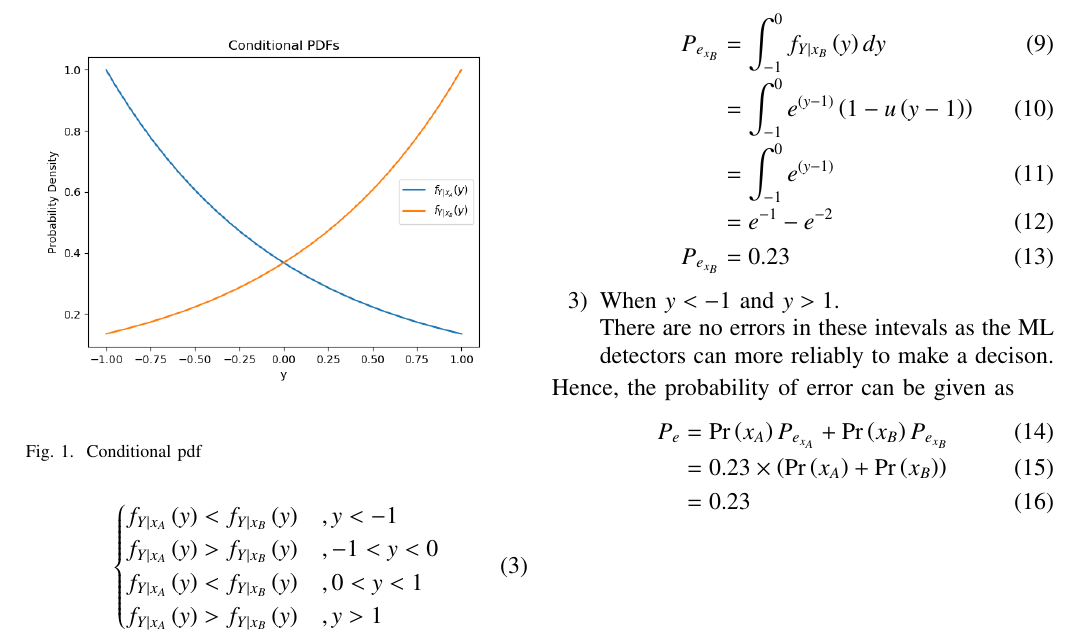
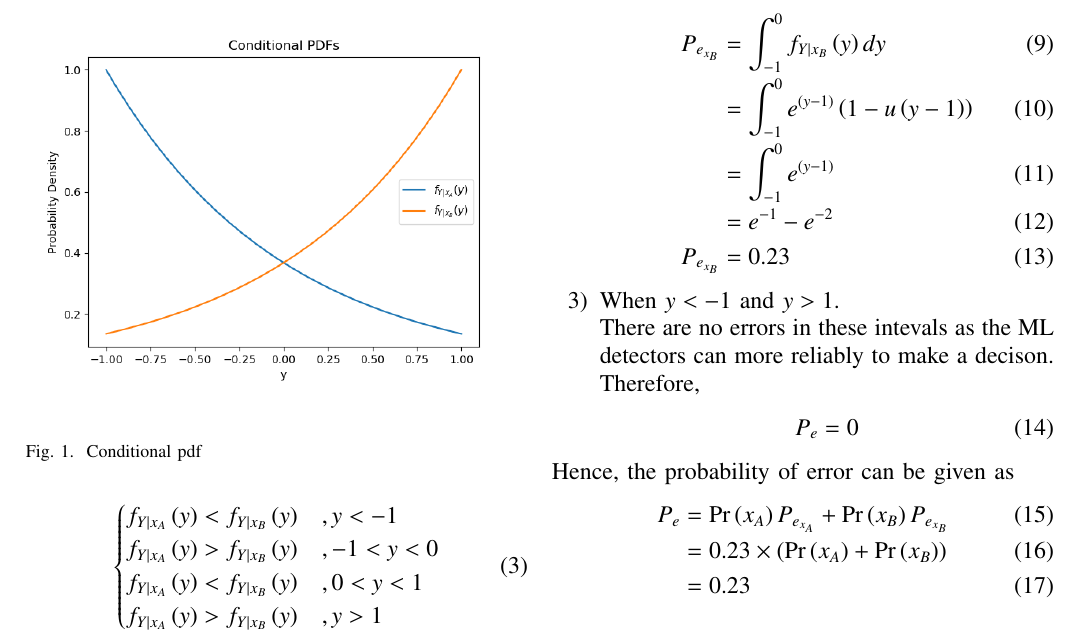
Before and after one commit to vishal-ayyappan/EE23010, a LaTeX paper (63.2022/main.tex): part of the page, cut so that both start at the same text. The pictures show the PDF file 63.2022/main.pdf that the author committed with the source.

Commit message:
Add files via upload

```diff
--- a/63.2022/main.tex
+++ b/63.2022/main.tex
@@ -291,7 +291,10 @@ P_{e_{x_{B}}} &= \int_{-1}^{0}f_{Y|x_{B}}\brak {y}dy\\
 P_{e_{x_{B}}} &= 0.23
 \end{align}
 \item When $y<-1$ and $y>1$.\\
-There are no errors in these intevals as the ML detectors can more reliably to make a decison.
+There are no errors in these intevals as the ML detectors can more reliably to make a decison. Therefore,
+\begin{align}
+P_e = 0
+\end{align}
 \end{enumerate}
 Hence, the probability of error can be given as
 \begin{align}
```
Also changed, not shown: 63.2022/main.pdf, 2 other files.
